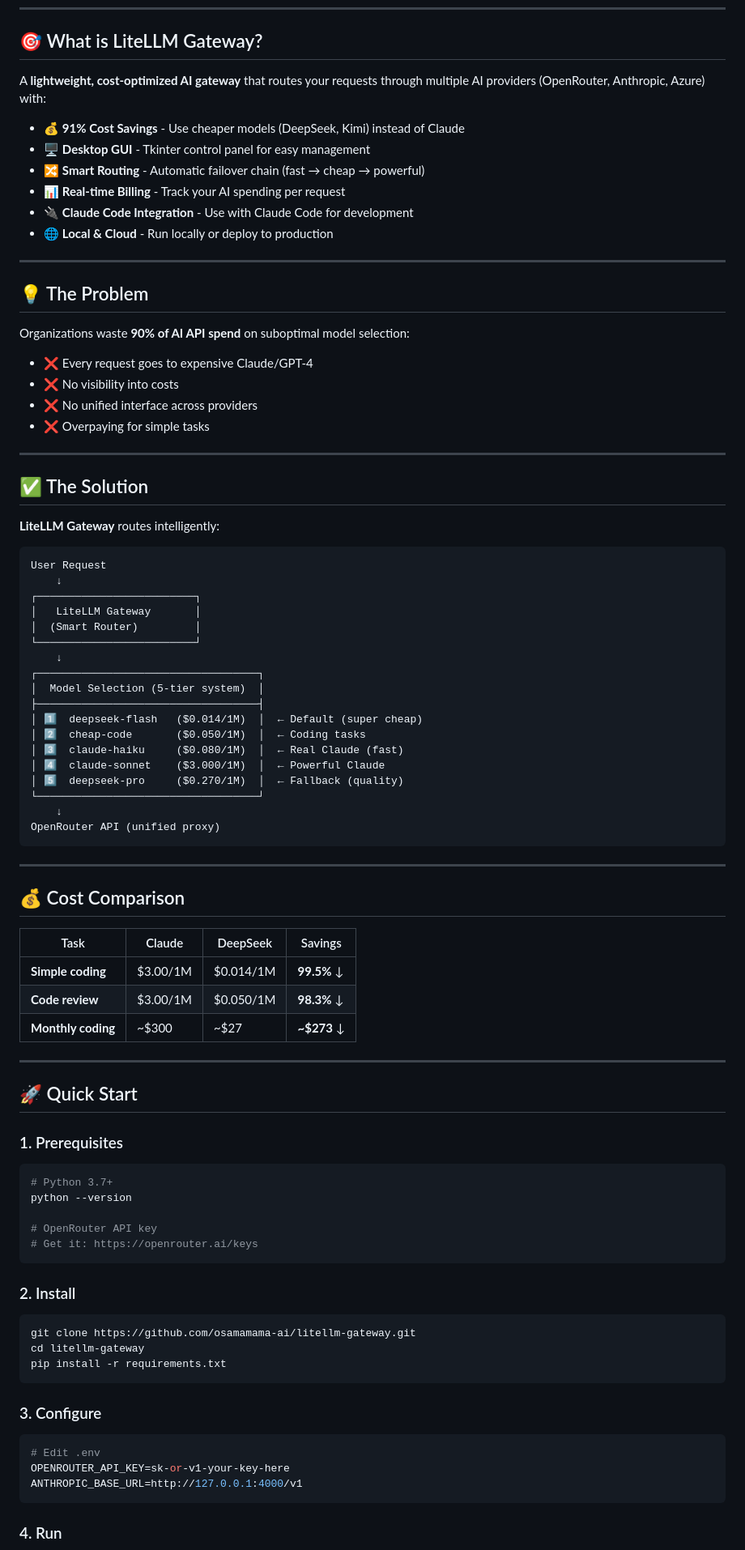
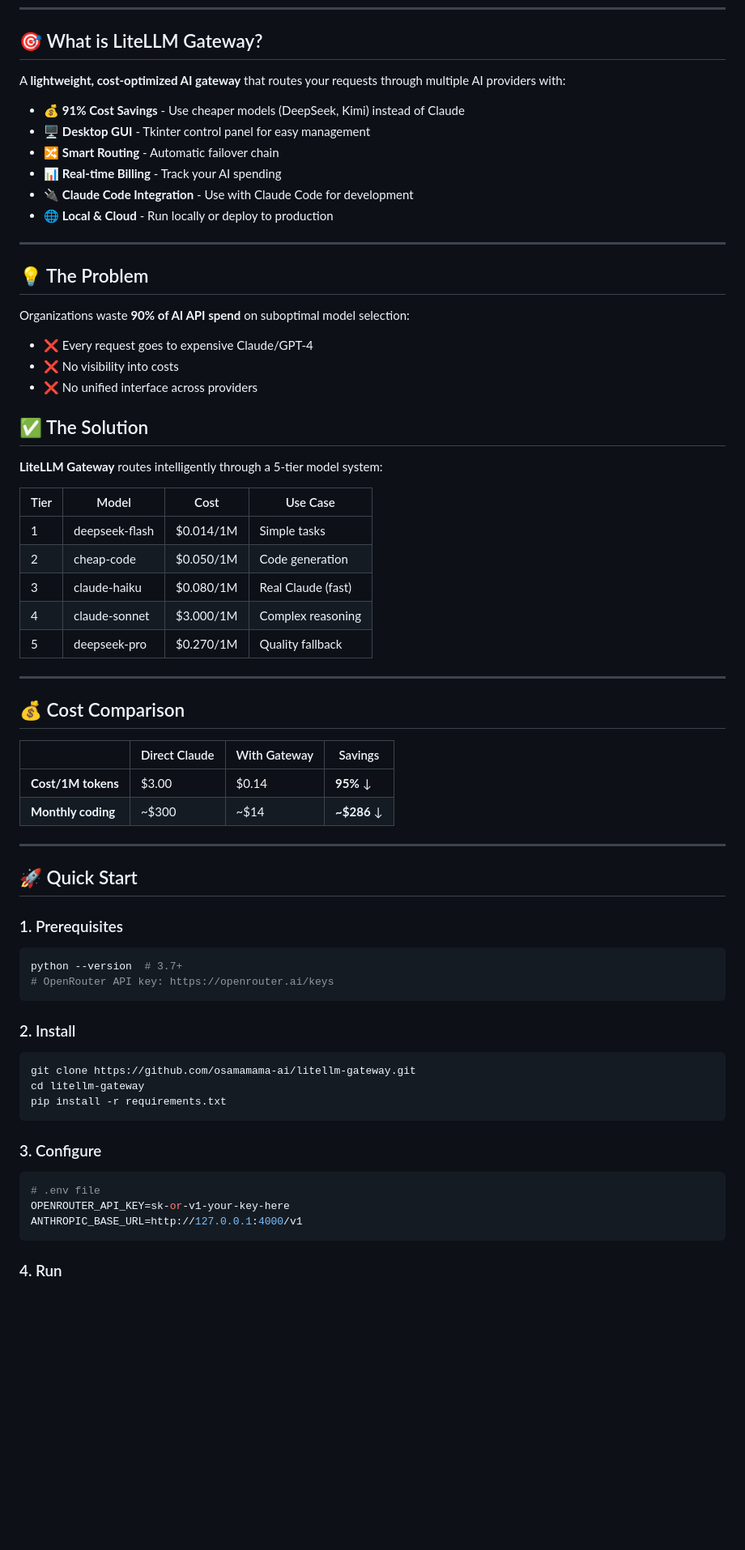
Before and after one commit to osamamama-ai/litellm-gateway, a Markdown page: README.md, the part around one of its changes. Shown at 81% size. Rendered like a GitHub page; blank space fills up the shorter version.

````diff
--- a/README.md
+++ b/README.md
@@ -11,12 +10,12 @@
 
 ## 🎯 What is LiteLLM Gateway?
 
-A **lightweight, cost-optimized AI gateway** that routes your requests through multiple AI providers (OpenRouter, Anthropic, Azure) with:
+A **lightweight, cost-optimized AI gateway** that routes your requests through multiple AI providers with:
 
 - 💰 **91% Cost Savings** - Use cheaper models (DeepSeek, Kimi) instead of Claude
 - 🖥️ **Desktop GUI** - Tkinter control panel for easy management
-- 🔀 **Smart Routing** - Automatic failover chain (fast → cheap → powerful)
-- 📊 **Real-time Billing** - Track your AI spending per request
+- 🔀 **Smart Routing** - Automatic failover chain
+- 📊 **Real-time Billing** - Track your AI spending
 - 🔌 **Claude Code Integration** - Use with Claude Code for development
 - 🌐 **Local & Cloud** - Run locally or deploy to production
 
@@ -29,44 +28,27 @@ Organizations waste **90% of AI API spend** on suboptimal model selection:
 - ❌ Every request goes to expensive Claude/GPT-4
 - ❌ No visibility into costs
 - ❌ No unified interface across providers
-- ❌ Overpaying for simple tasks
-
----
 
 ## ✅ The Solution
 
-**LiteLLM Gateway** routes intelligently:
+**LiteLLM Gateway** routes intelligently through a 5-tier model system:
 
-```
-User Request
-    ↓
-┌─────────────────────────┐
-│   LiteLLM Gateway       │
-│  (Smart Router)         │
-└─────────────────────────┘
-    ↓
-┌───────────────────────────────────┐
-│  Model Selection (5-tier system)  │
-├───────────────────────────────────┤
-│ 1️⃣  deepseek-flash   ($0.014/1M)  │  ← Default (super cheap)
-│ 2️⃣  cheap-code       ($0.050/1M)  │  ← Coding tasks
-│ 3️⃣  claude-haiku     ($0.080/1M)  │  ← Real Claude (fast)
-│ 4️⃣  claude-sonnet    ($3.000/1M)  │  ← Powerful Claude
-│ 5️⃣  deepseek-pro     ($0.270/1M)  │  ← Fallback (quality)
-└───────────────────────────────────┘
-    ↓
-OpenRouter API (unified proxy)
-```
+| Tier | Model | Cost | Use Case |
+|------|-------|------|----------|
+| 1 | deepseek-flash | $0.014/1M | Simple tasks |
+| 2 | cheap-code | $0.050/1M | Code generation |
+| 3 | claude-haiku | $0.080/1M | Real Claude (fast) |
+| 4 | claude-sonnet | $3.000/1M | Complex reasoning |
+| 5 | deepseek-pro | $0.270/1M | Quality fallback |
 
 ---
 
 ## 💰 Cost Comparison
 
-| Task | Claude | DeepSeek | Savings |
-|------|--------|----------|---------|
-| **Simple coding** | $3.00/1M | $0.014/1M | **99.5%** ↓ |
-| **Code review** | $3.00/1M | $0.050/1M | **98.3%** ↓ |
-| **Monthly coding** | ~$300 | ~$27 | **~$273** ↓ |
+| | Direct Claude | With Gateway | Savings |
+|---|---|---|---|
+| **Cost/1M tokens** | $3.00 | $0.14 | **95%** ↓ |
+| **Monthly coding** | ~$300 | ~$14 | **~$286** ↓ |
 
 ---
 
@@ -74,11 +56,8 @@ OpenRouter API (unified proxy)
 
 ### 1. Prerequisites
 ```bash
-# Python 3.7+
-python --version
-
-# OpenRouter API key
-# Get it: https://openrouter.ai/keys
+python --version  # 3.7+
+# OpenRouter API key: https://openrouter.ai/keys
 ```
 
 ### 2. Install
@@ -90,7 +69,7 @@ pip install -r requirements.txt
 
 ### 3. Configure
 ```bash
-# Edit .env
+# .env file
 OPENROUTER_API_KEY=sk-or-v1-your-key-here
 ANTHROPIC_BASE_URL=http://127.0.0.1:4000/v1
 ```
````
Also changed, not shown: other parts of README.md (+62 -119 lines), docs/images/gateway-gui-main.png (added).
